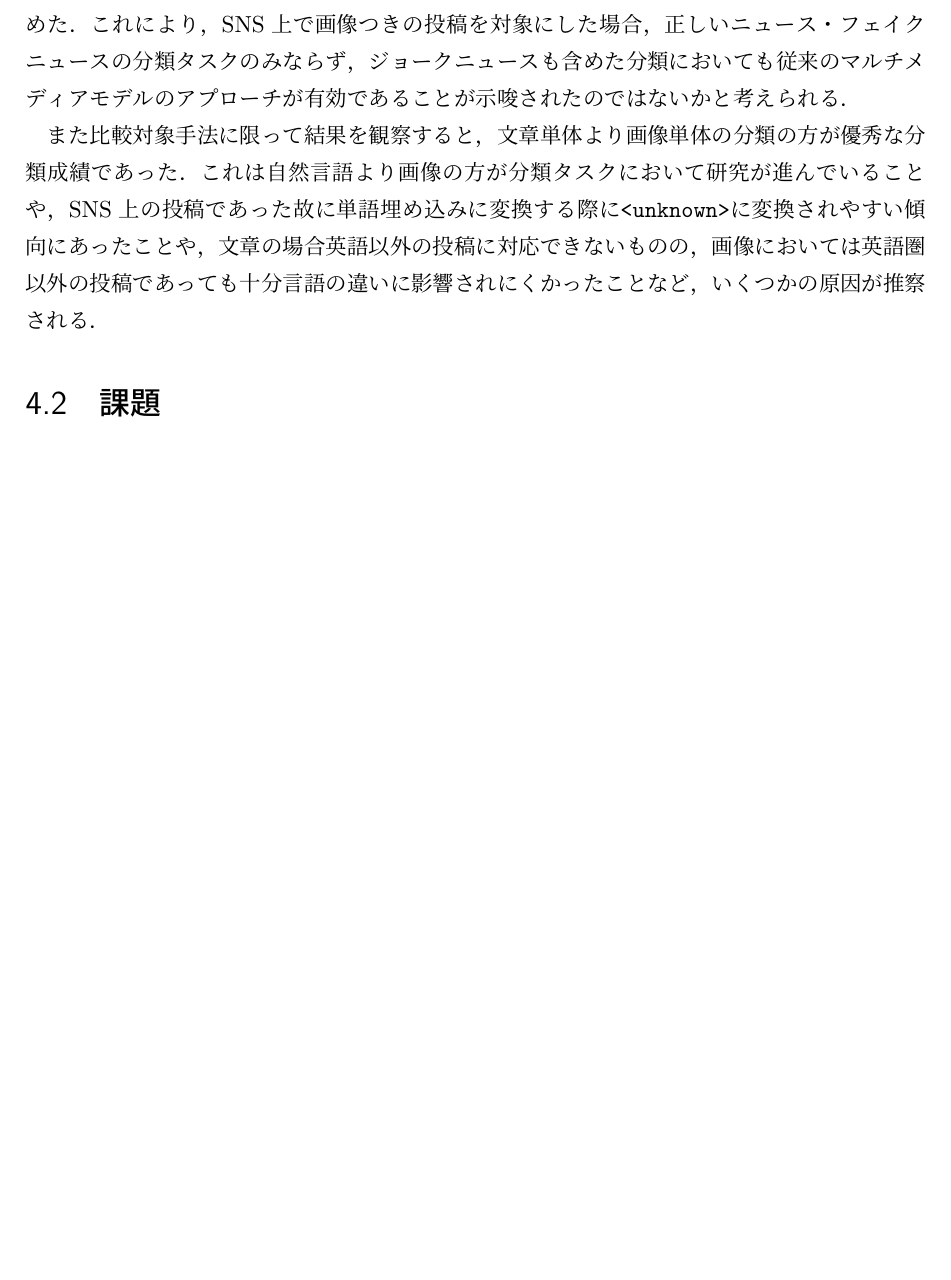
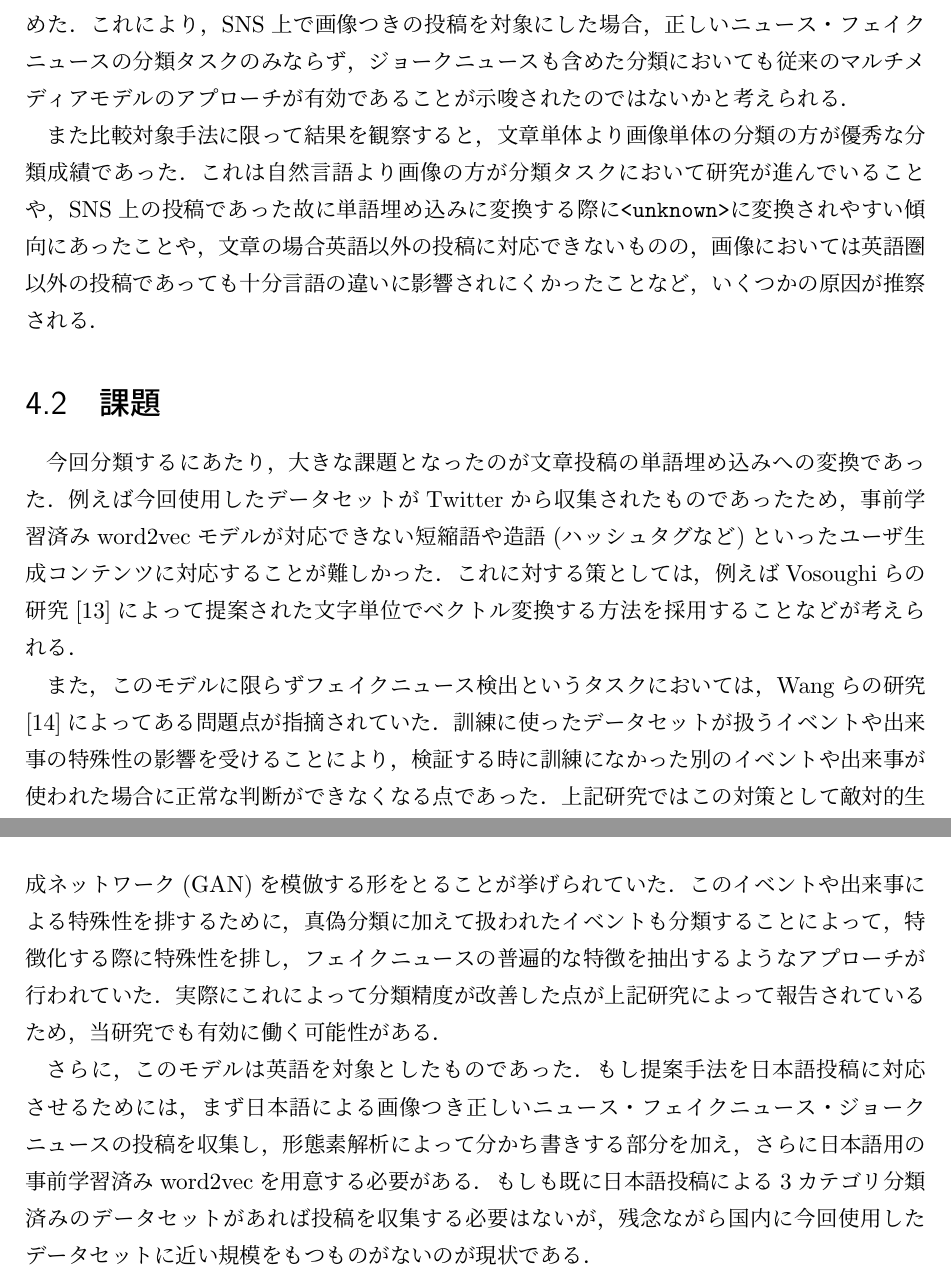
Before and after one commit to YaGiNA/bachelor_article, a LaTeX book (article/main.tex, which reads article/chapters/evaluation.tex): part of page 14 of 18 before the commit and two parts of pages 14 and 15 of 19 after it, the two joined at a grey line, cut so that both start at the same text, the shorter picture padded with empty space. Compiled offline with upLaTeX and dvipdfmx.

Commit message:
Add describe of problem

```diff
--- a/article/chapters/evaluation.tex
+++ b/article/chapters/evaluation.tex
@@ -12,6 +12,23 @@ SNS上の投稿であった故に単語埋め込みに変換する際に\texttt{
 いくつかの原因が推察される．
 
 \section{課題}
+今回分類するにあたり，大きな課題となったのが文章投稿の単語埋め込みへの変換であった．
+例えば今回使用したデータセットがTwitterから収集されたものであったため，
+事前学習済みword2vecモデルが対応できない短縮語や造語(ハッシュタグなど)といったユーザ生成コンテンツに対応することが難しかった．
+これに対する策としては，例えばVosoughiらの研究\cite{Vosoughi:2016:TLT:2911451.2914762}によって提案された文字単位でベクトル変換する方法を採用することなどが考えられる．
 
+また，このモデルに限らずフェイクニュース検出というタスクにおいては，Wangらの研究\cite{wang2018eann}によってある問題点が指摘されていた．
+訓練に使ったデータセットが扱うイベントや出来事の特殊性の影響を受けることにより，
+検証する時に訓練になかった別のイベントや出来事が使われた場合に正常な判断ができなくなる点であった．
+上記研究ではこの対策として敵対的生成ネットワーク(GAN)を模倣する形をとることが挙げられていた．
+このイベントや出来事による特殊性を排するために，真偽分類に加えて扱われたイベントも分類することによって，
+特徴化する際に特殊性を排し，フェイクニュースの普遍的な特徴を抽出するようなアプローチが行われていた．
+実際にこれによって分類精度が改善した点が上記研究によって報告されているため，当研究でも有効に働く可能性がある．
+
+さらに，このモデルは英語を対象としたものであった．
+もし提案手法を日本語投稿に対応させるためには，まず日本語による画像つき正しいニュース・フェイクニュース・ジョークニュースの投稿を収集し，
+形態素解析によって分かち書きする部分を加え，さらに日本語用の事前学習済みword2vecを用意する必要がある．
+もしも既に日本語投稿による3カテゴリ分類済みのデータセットがあれば投稿を収集する必要はないが，
+残念ながら国内に今回使用したデータセットに近い規模をもつものがないのが現状である．
 
 %
```
Also changed, not shown: article/reference.bib (+17 -0 lines), article/main.pdf.
